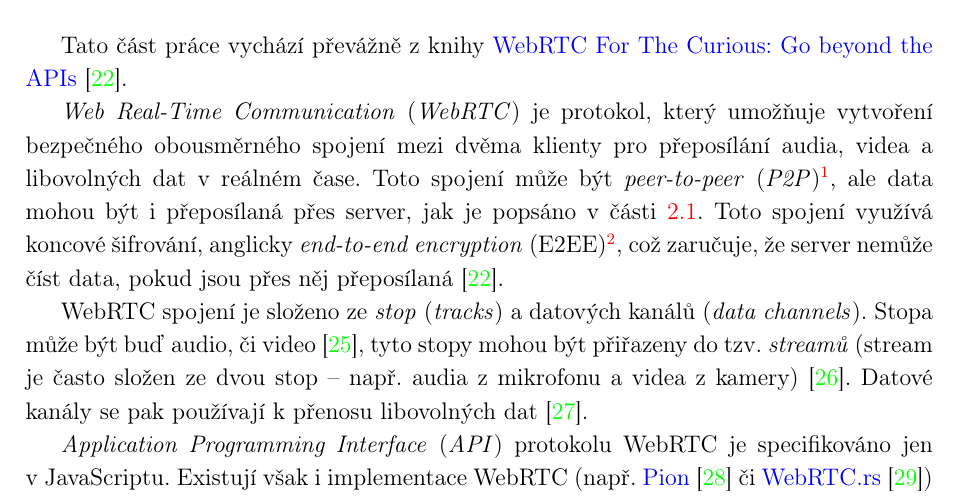
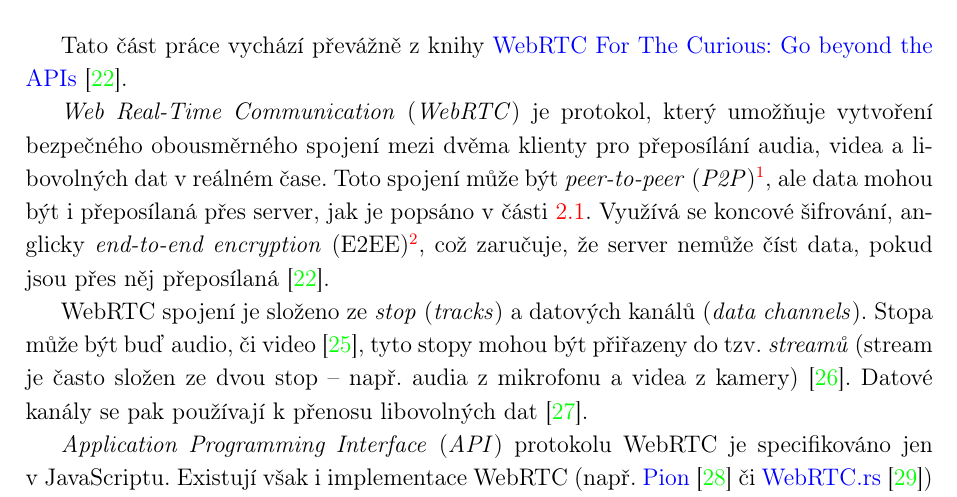
Before and after one commit to SimonBrandner/MatrixRTC-thesis, a LaTeX document (matrixRTC.tex, which reads sections/webrtc.tex): part of page 8 of 44, cut so that both start at the same text. Compiled offline with pdfLaTeX.

Commit message:
Avoid using the same phrase twice
Signed-off-by: Šimon Brandner <simon.bra.ag@gmail.com>

```diff
--- a/sections/webrtc.tex
+++ b/sections/webrtc.tex
@@ -10,11 +10,11 @@ přeposílání audia, videa a libovolných dat v reálném čase. Toto spojení
 \textit{peer-to-peer} (\textit{P2P})\footnote{Peer-to-peer spojení dvou počítačů
     je takové spojení, kde k výměně dat není třeba žádný server
     \cite{MerriamWebster-PeerToPeer}.}, ale data mohou být i přeposílaná přes
-server, jak je popsáno v části \ref{connecting}. Toto spojení využívá koncové
-šifrování, anglicky \textit{end-to-end encryption} (E2EE)\footnote{End-to-end
-    encryption je metoda, kde třetí strany nemůžou číst data, neboť klíče mají jen
-    koncové strany. Příkladem je mnoho aplikací pro chat, ve kterých server nemůže
-    číst zprávy uživatelů, neboť klíče mají jen klienti daných uživatelé
+server, jak je popsáno v části \ref{connecting}. Využívá se koncové šifrování,
+anglicky \textit{end-to-end encryption} (E2EE)\footnote{End-to-end encryption je
+    metoda, kde třetí strany nemůžou číst data, neboť klíče mají jen koncové strany.
+    Příkladem je mnoho aplikací pro chat, ve kterých server nemůže číst zprávy
+    uživatelů, neboť klíče mají jen klienti daných uživatelé
     \cite{IBM-EndToEndEncryption}.}, což zaručuje, že server nemůže číst data, pokud
 jsou přes něj přeposílaná~\cite{WebRTCForTheCurious}.
 
```
